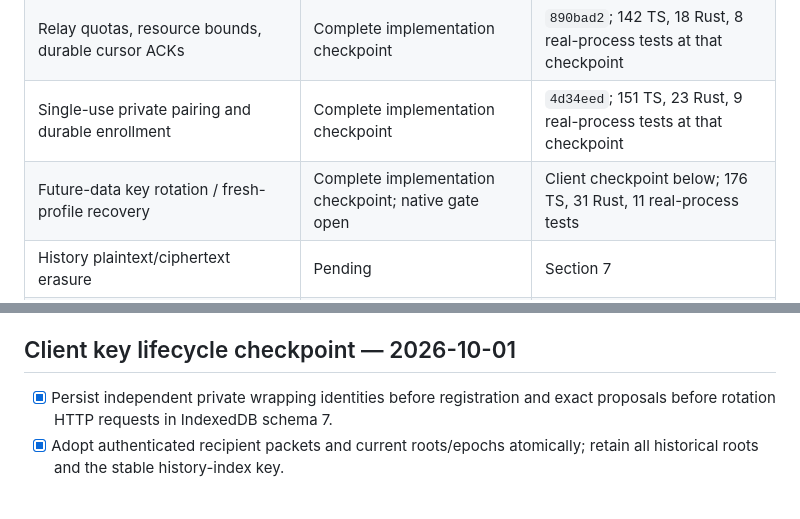
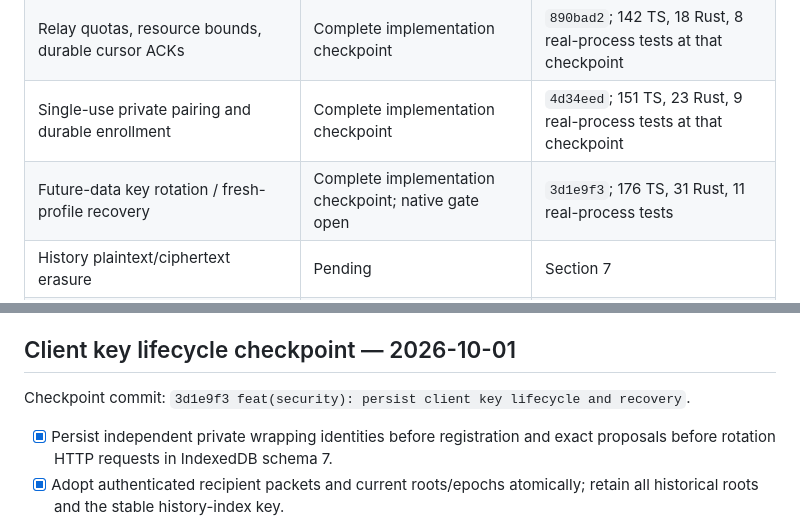
Before and after one commit to mikr13/helium-synk, a Markdown page: docs/plan.md, 2 parts joined by grey strips. Drawn GitHub-style; blank space fills up the shorter version.

```diff
--- a/docs/plan.md
+++ b/docs/plan.md
@@ -13,7 +13,7 @@ Implement sections 1–9, then test together in two disposable Helium profiles.
 | Bookmarks, sessions, history capture/transport                     | Implemented and automated checks pass                | `a0429bd` and earlier checkpoints; native gates open                |
 | Relay quotas, resource bounds, durable cursor ACKs                 | Complete implementation checkpoint                   | `890bad2`; 142 TS, 18 Rust, 8 real-process tests at that checkpoint |
 | Single-use private pairing and durable enrollment                  | Complete implementation checkpoint                   | `4d34eed`; 151 TS, 23 Rust, 9 real-process tests at that checkpoint |
-| Future-data key rotation / fresh-profile recovery                  | Complete implementation checkpoint; native gate open | Client checkpoint below; 176 TS, 31 Rust, 11 real-process tests     |
+| Future-data key rotation / fresh-profile recovery                  | Complete implementation checkpoint; native gate open | `3d1e9f3`; 176 TS, 31 Rust, 11 real-process tests                   |
 | History plaintext/ciphertext erasure                               | Pending                                              | Section 7                                                           |
 | Local budgets, retention, full-scale journal performance, recovery | Pending                                              | Sections 2–4, 7–9                                                   |
 | Native Helium APIs, worker lifecycle and hours-long outage         | Joint testing pending                                | Disposable profiles only                                            |
@@ -138,6 +138,8 @@ Checkpoint commit: `4d34eed feat(security): add single-use durable profile pairi
 Checkpoint commit: `a437f25 feat(security): add recipient key rotation protocol`. Evidence: 158 TypeScript, 31 Rust and 10 real-process tests plus WXT/typecheck, rustfmt/clippy and format/version checks. The real process discards a committed rotation reply, restarts, excludes the removed installation and proves safe offline rekey eligibility. See [key-rotation.md](key-rotation.md) for the exact protocol and its relay/membership trust boundary. At this protocol checkpoint, ordinary extension use stayed at epoch 1. The client checkpoint below adds durable rotation and recovery. No whole milestone exit gate is complete.
 
 ## Client key lifecycle checkpoint — 2026-10-01
+
+Checkpoint commit: `3d1e9f3 feat(security): persist client key lifecycle and recovery`.
 
 - [x] Persist independent private wrapping identities before registration and exact proposals before rotation HTTP requests in IndexedDB schema 7.
 - [x] Adopt authenticated recipient packets and current roots/epochs atomically; retain all historical roots and the stable history-index key.
```
Also changed, not shown: docs/progress.md (+2 -0 lines).
